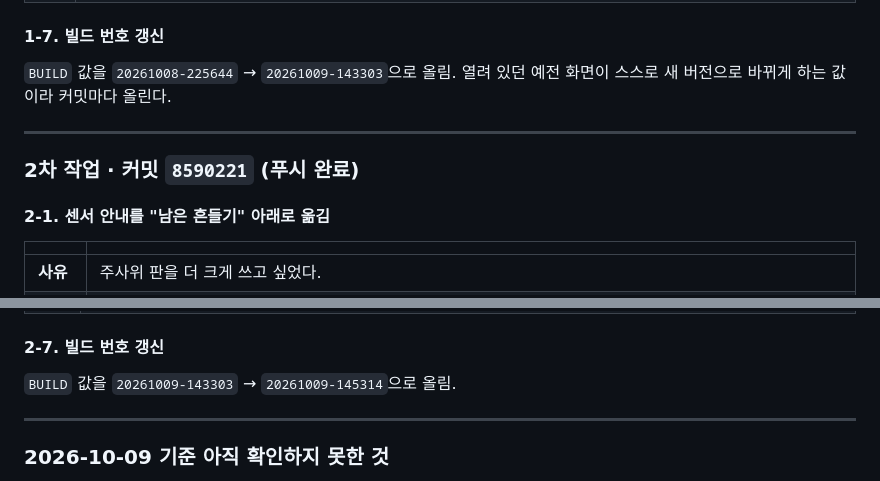
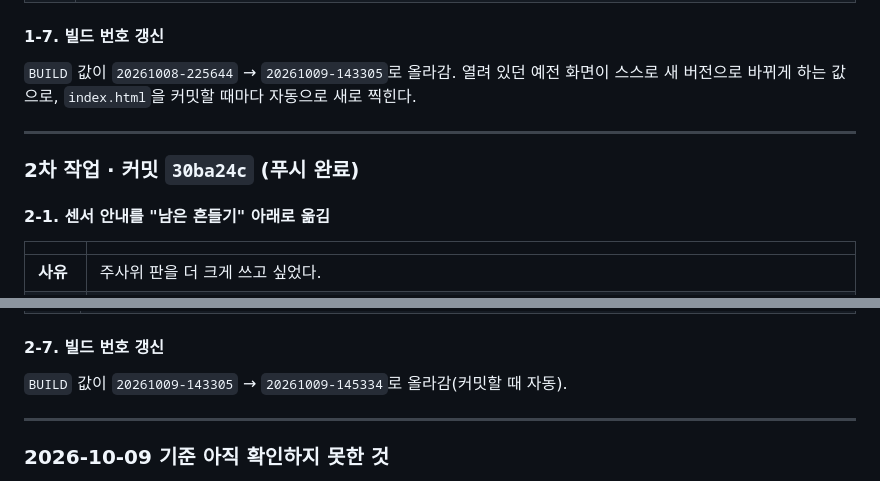
Before and after one commit to oojo-9/DICE-GAME, a Markdown page: docs/수정기록.md, 2 parts joined by grey strips. GitHub-like rendering.

Commit message:
Change log: point the second batch at its commit and correct the build stamps
Co-Authored-By: Claude Opus 5.5 <noreply@anthropic.com>

```diff
--- a/docs/수정기록.md
+++ b/docs/수정기록.md
@@ -70,11 +70,11 @@
 
 #### 1-7. 빌드 번호 갱신
 
-`BUILD` 값을 `20261008-225644` → `20261009-143303`으로 올림. 열려 있던 예전 화면이 스스로 새 버전으로 바뀌게 하는 값이라 커밋마다 올린다.
+`BUILD` 값이 `20261008-225644` → `20261009-143305`로 올라감. 열려 있던 예전 화면이 스스로 새 버전으로 바뀌게 하는 값으로, `index.html`을 커밋할 때마다 자동으로 새로 찍힌다.
 
 ---
 
-### 2차 작업 · 커밋 `8590221` (푸시 완료)
+### 2차 작업 · 커밋 `30ba24c` (푸시 완료)
 
 #### 2-1. 센서 안내를 "남은 흔들기" 아래로 옮김
 
@@ -165,7 +165,7 @@
 
 #### 2-7. 빌드 번호 갱신
 
-`BUILD` 값을 `20261009-143303` → `20261009-145314`으로 올림.
+`BUILD` 값이 `20261009-143305` → `20261009-145334`로 올라감(커밋할 때 자동).
 
 ---
 
```
